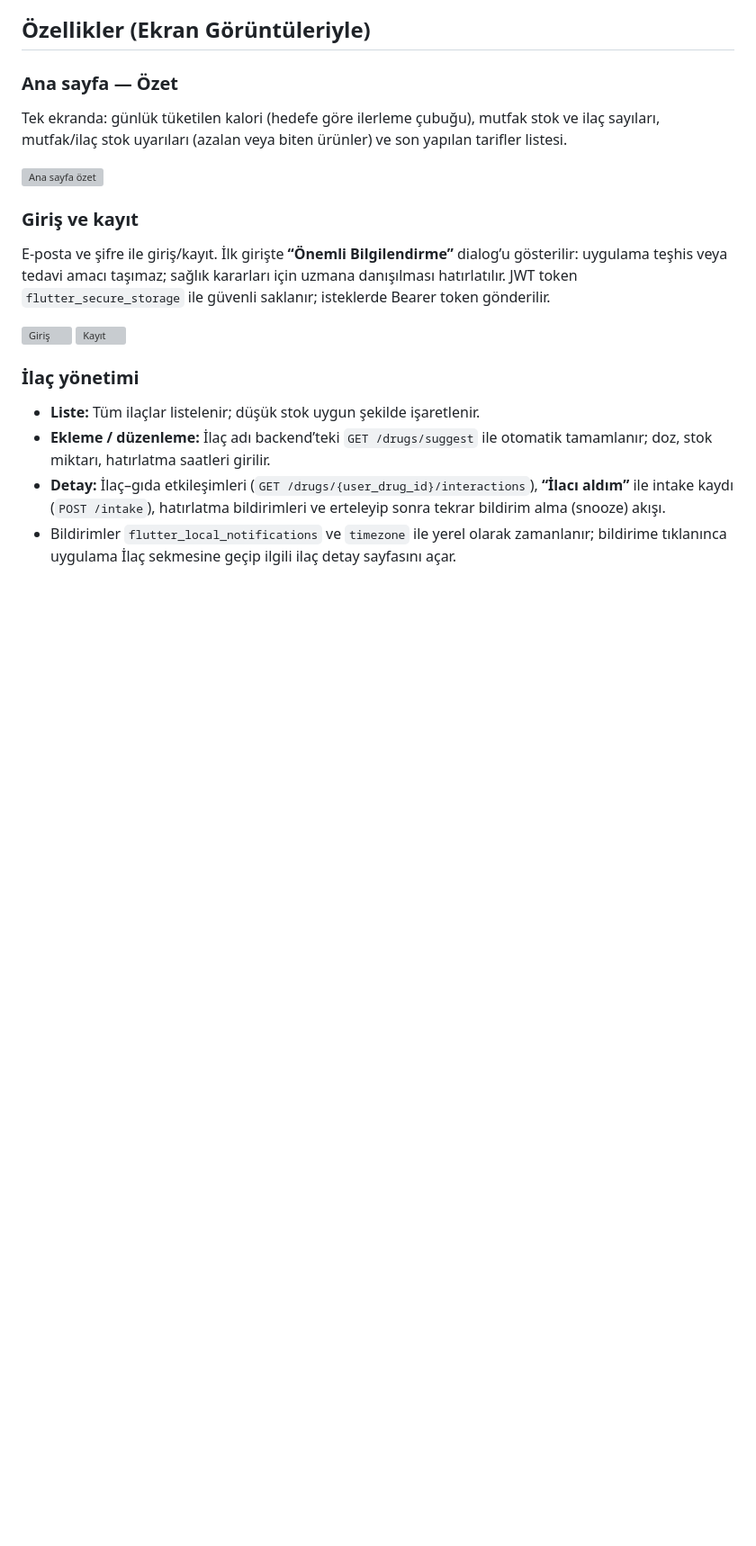
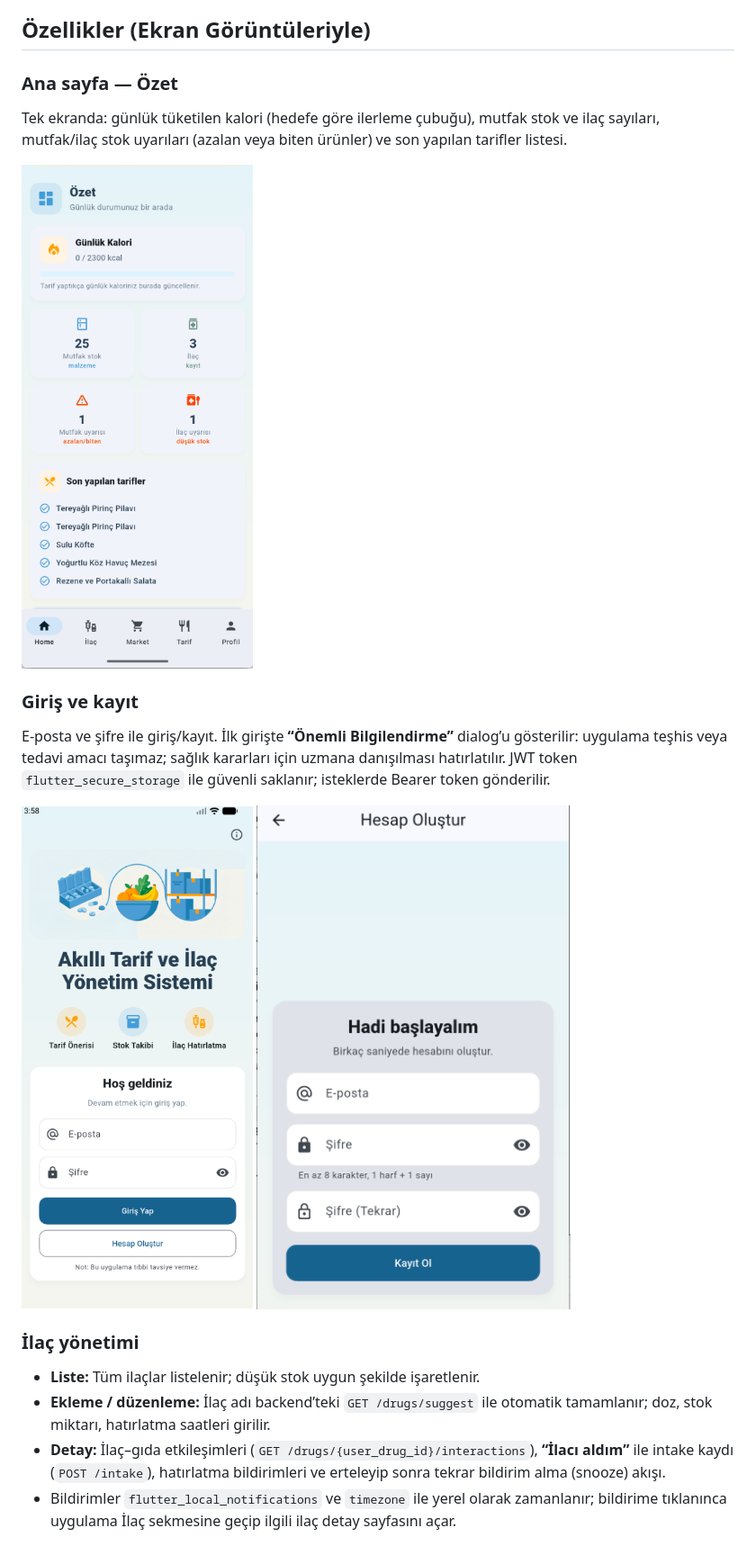
Before and after one commit to harunnkayaa/Akilli_Tarif_Ilac_Sistemi, a Markdown page: README.md, the part around the change. Shown at 90% size. Drawn GitHub-style; blank space fills up the shorter version; grey boxes are pictures that could not be loaded.

Commit message:
Update README with application details and features

```diff
--- a/README.md
+++ b/README.md
@@ -16,14 +16,14 @@ Uygulama beş ana sekmeden oluşur: **Ana Sayfa**,**Profil**, **İlaç**, **Mutf
 
 Tek ekranda: günlük tüketilen kalori (hedefe göre ilerleme çubuğu), mutfak stok ve ilaç sayıları, mutfak/ilaç stok uyarıları (azalan veya biten ürünler) ve son yapılan tarifler listesi.
 
-![Ana sayfa özet](../../screenshot/home.png)
+![Ana sayfa özet](screenshot/home.png)
 
 ### Giriş ve kayıt
 
 E-posta ve şifre ile giriş/kayıt. İlk girişte **“Önemli Bilgilendirme”** dialog’u gösterilir: uygulama teşhis veya tedavi amacı taşımaz; sağlık kararları için uzmana danışılması hatırlatılır. JWT token `flutter_secure_storage` ile güvenli saklanır; isteklerde Bearer token gönderilir.
 
-![Giriş](../../screenshot/login.png)
-![Kayıt](../../screenshot/register.png)
+![Giriş](screenshot/login.png)
+![Kayıt](screenshot/register.png)
 
 ### İlaç yönetimi
 
```
